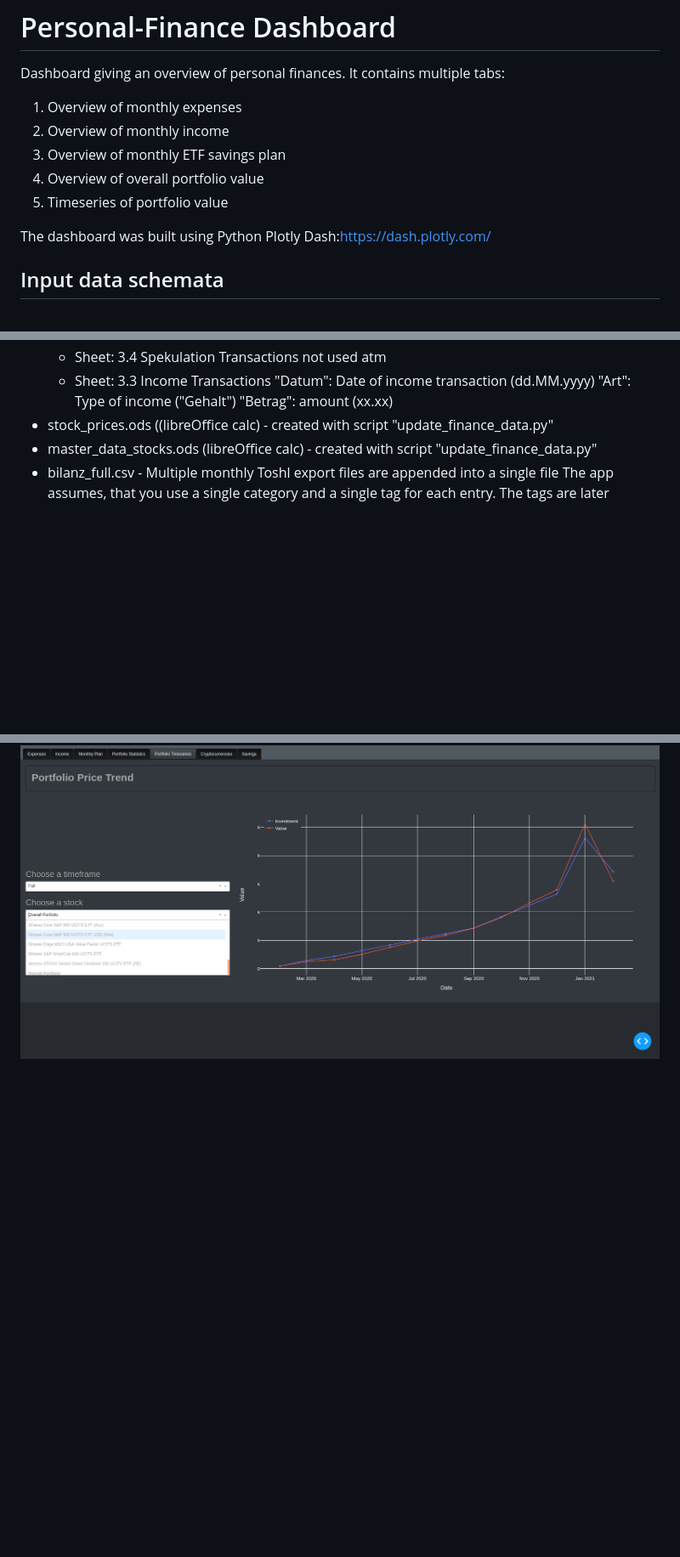
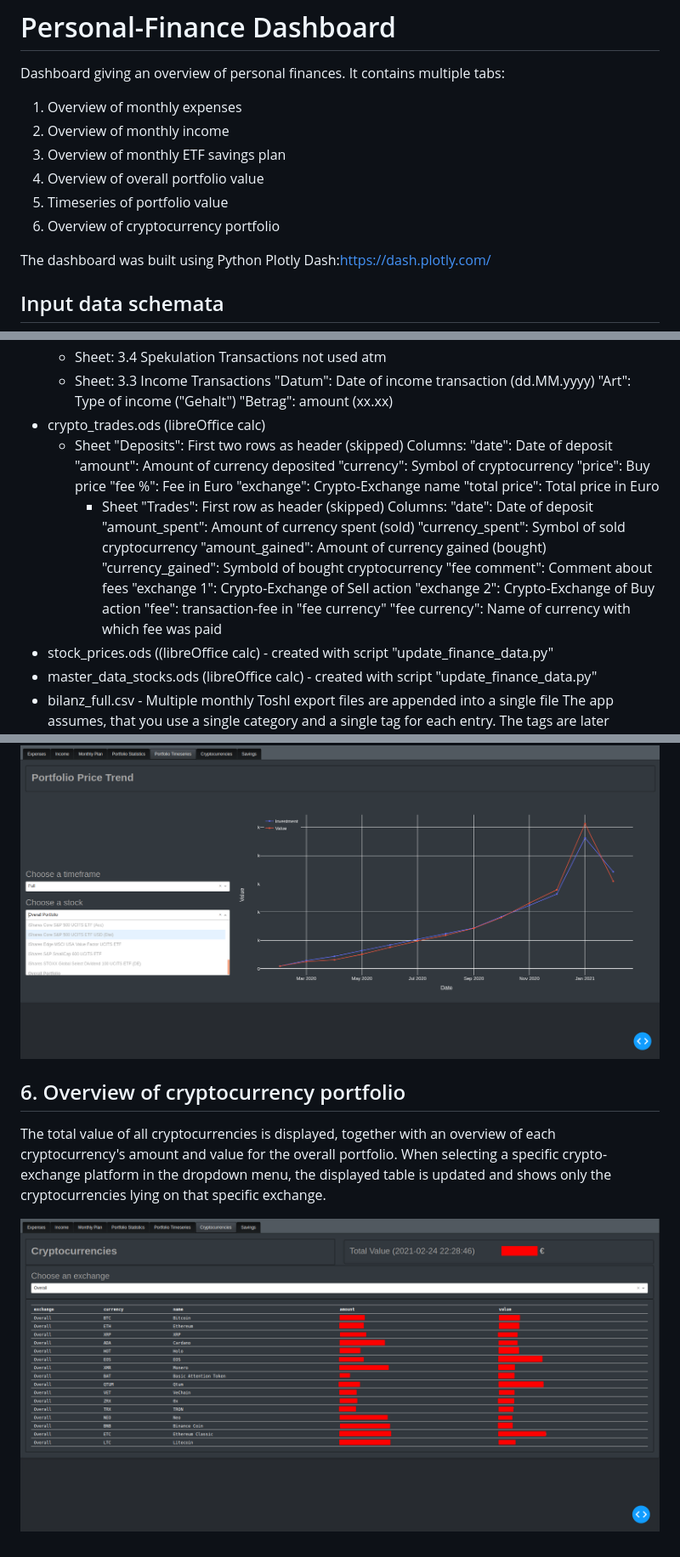
Before and after one commit to christophpernul/personal-finance-dashboard, a Markdown page: README.md, 3 parts joined by grey strips. Shown at 85% size. GitHub-like rendering; pictures changed too: documentation/finance_dashboard_cryptoPortfolio.png (added); blank space fills up the shorter version.

Commit message:
Add crypto-tab to portfolio and docu. Adjust computation of crypto-portfolio to add overall value.

```diff
--- a/README.md
+++ b/README.md
@@ -5,6 +5,7 @@ Dashboard giving an overview of personal finances. It contains multiple tabs:
 3. Overview of monthly ETF savings plan
 4. Overview of overall portfolio value
 5. Timeseries of portfolio value
+6. Overview of cryptocurrency portfolio
 
 The dashboard was built using Python Plotly Dash:[https://dash.plotly.com/]()
 
@@ -28,6 +29,28 @@ The dashboard was built using Python Plotly Dash:[https://dash.plotly.com/]()
             "Datum": Date of income transaction (dd.MM.yyyy)
             "Art": Type of income ("Gehalt")
             "Betrag": amount (xx.xx)
+- crypto_trades.ods (libreOffice calc)
+  - Sheet "Deposits": First two rows as header (skipped)
+        Columns:
+            "date": Date of deposit
+            "amount": Amount of currency deposited
+            "currency": Symbol of cryptocurrency
+            "price": Buy price
+            "fee %": Fee in Euro
+            "exchange": Crypto-Exchange name
+            "total price": Total price in Euro
+     - Sheet "Trades": First row as header (skipped)
+          Columns:
+              "date": Date of deposit
+              "amount_spent": Amount of currency spent (sold)
+              "currency_spent": Symbol of sold cryptocurrency
+              "amount_gained": Amount of currency gained (bought)
+              "currency_gained": Symbold of bought cryptocurrency
+              "fee comment": Comment about fees
+              "exchange 1": Crypto-Exchange of Sell action
+              "exchange 2": Crypto-Exchange of Buy action
+              "fee": transaction-fee in "fee currency"
+              "fee currency": Name of currency with which fee was paid
 - stock_prices.ods ((libreOffice calc)
         - created with script "update_finance_data.py"
 - master_data_stocks.ods (libreOffice calc)
@@ -77,3 +100,10 @@ The time-series of the overall portfolio value is shown together with the total
 The time-series chart can be filtered for a specific timeframe as well as for certain ETF's only.
 
 ![alt text](https://github.com/christophpernul/personal-finance-dashboard/blob/main/documentation/finance_dashboard_portfolioTimeseries.png?raw=true)
+
+## 6. Overview of cryptocurrency portfolio
+
+The total value of all cryptocurrencies is displayed, together with an overview of each cryptocurrency's amount and value for the overall portfolio.
+When selecting a specific crypto-exchange platform in the dropdown menu, the displayed table is updated and shows only the cryptocurrencies lying on that specific exchange.
+
+![alt text](https://github.com/christophpernul/personal-finance-dashboard/blob/main/documentation/finance_dashboard_cryptoPortfolio.png?raw=true)
```
Also changed, not shown: 2 other files.
